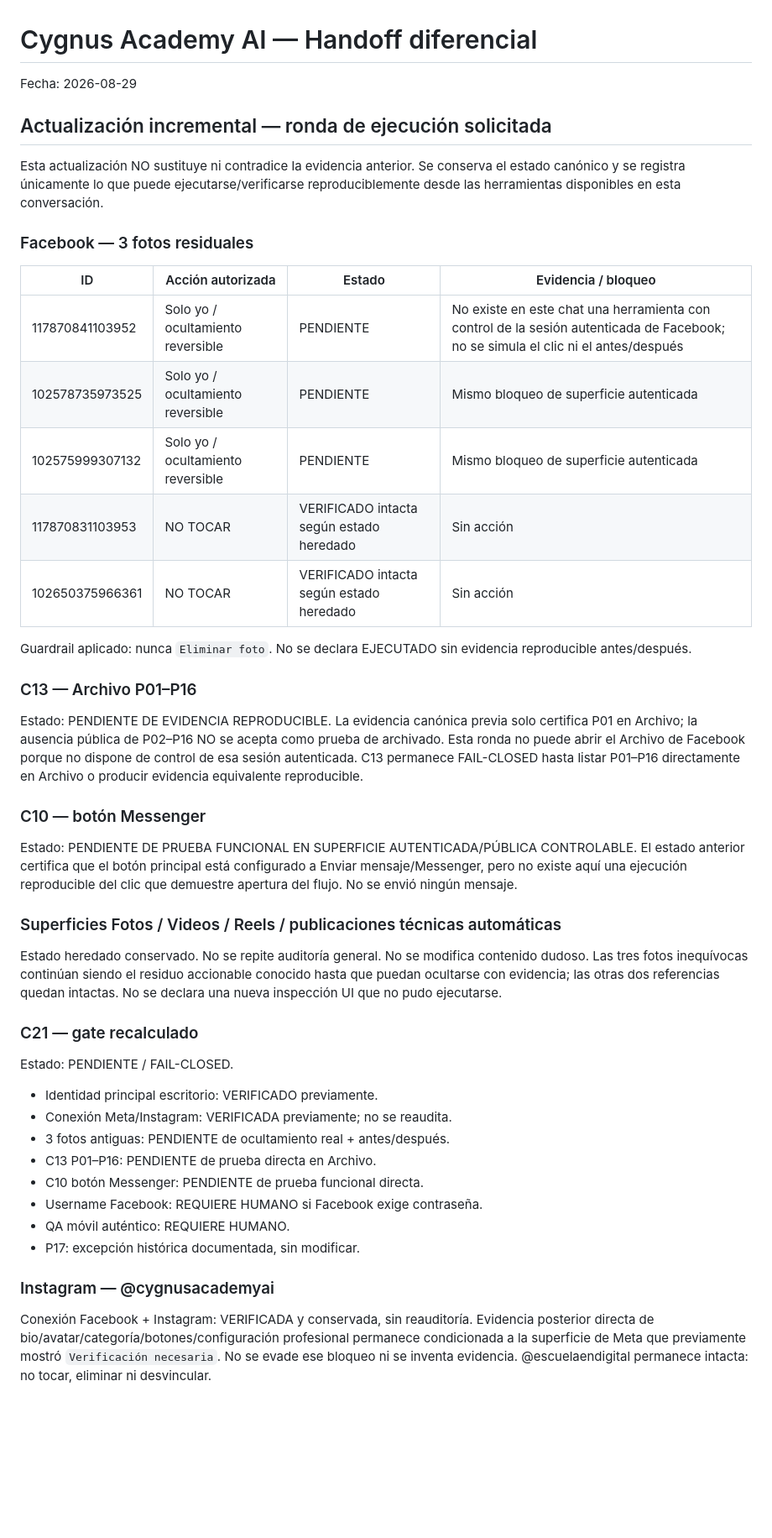
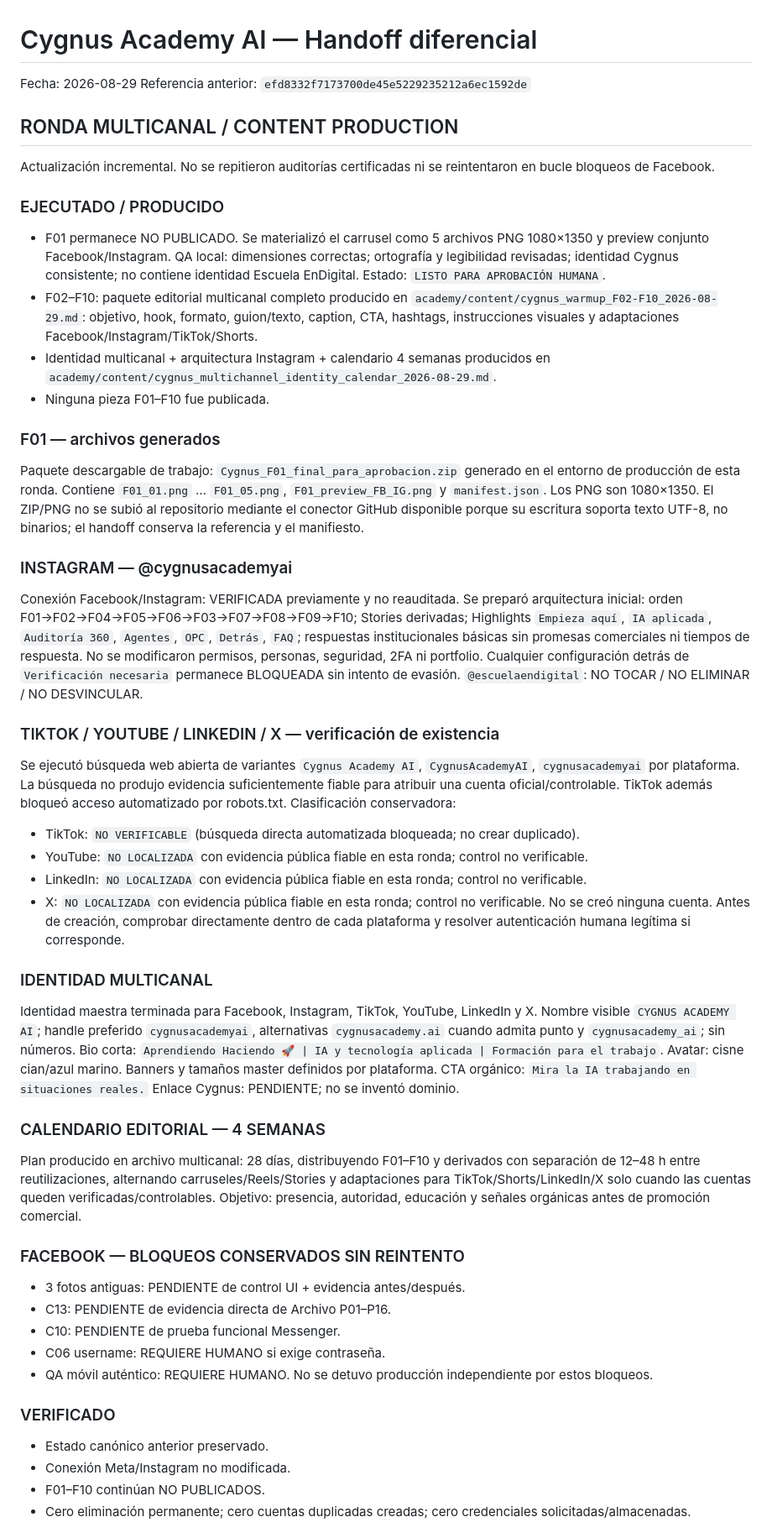
Before and after one commit to investmentsespana-stack/-contentflow, a Markdown page: academy/handoffs/cygnus_academy_handoff_2026-08-29.md, the part around one of its changes. Shown at 84% size. Rendered like a GitHub page; blank space fills up the shorter version.

Commit message:
Academy: multichannel content production round

```diff
--- a/academy/handoffs/cygnus_academy_handoff_2026-08-29.md
+++ b/academy/handoffs/cygnus_academy_handoff_2026-08-29.md
@@ -1,41 +1,48 @@
 # Cygnus Academy AI — Handoff diferencial
 
 Fecha: 2026-08-29
+Referencia anterior: `efd8332f7173700de45e5229235212a6ec1592de`
 
-## Actualización incremental — ronda de ejecución solicitada
-Esta actualización NO sustituye ni contradice la evidencia anterior. Se conserva el estado canónico y se registra únicamente lo que puede ejecutarse/verificarse reproduciblemente desde las herramientas disponibles en esta conversación.
+## RONDA MULTICANAL / CONTENT PRODUCTION
+Actualización incremental. No se repitieron auditorías certificadas ni se reintentaron en bucle bloqueos de Facebook.
 
-### Facebook — 3 fotos residuales
-| ID | Acción autorizada | Estado | Evidencia / bloqueo |
-|---|---|---|---|
-| 117870841103952 | Solo yo / ocultamiento reversible | PENDIENTE | No existe en este chat una herramienta con control de la sesión autenticada de Facebook; no se simula el clic ni el antes/después |
-| 102578735973525 | Solo yo / ocultamiento reversible | PENDIENTE | Mismo bloqueo de superficie autenticada |
-| 102575999307132 | Solo yo / ocultamiento reversible | PENDIENTE | Mismo bloqueo de superficie autenticada |
-| 117870831103953 | NO TOCAR | VERIFICADO intacta según estado heredado | Sin acción |
-| 102650375966361 | NO TOCAR | VERIFICADO intacta según estado heredado | Sin acción |
+### EJECUTADO / PRODUCIDO
+- F01 permanece NO PUBLICADO. Se materializó el carrusel como 5 archivos PNG 1080×1350 y preview conjunto Facebook/Instagram. QA local: dimensiones correctas; ortografía y legibilidad revisadas; identidad Cygnus consistente; no contiene identidad Escuela EnDigital. Estado: `LISTO PARA APROBACIÓN HUMANA`.
+- F02–F10: paquete editorial multicanal completo producido en `academy/content/cygnus_warmup_F02-F10_2026-08-29.md`: objetivo, hook, formato, guion/texto, caption, CTA, hashtags, instrucciones visuales y adaptaciones Facebook/Instagram/TikTok/Shorts.
+- Identidad multicanal + arquitectura Instagram + calendario 4 semanas producidos en `academy/content/cygnus_multichannel_identity_calendar_2026-08-29.md`.
+- Ninguna pieza F01–F10 fue publicada.
 
-Guardrail aplicado: nunca `Eliminar foto`. No se declara EJECUTADO sin evidencia reproducible antes/después.
+### F01 — archivos generados
+Paquete descargable de trabajo: `Cygnus_F01_final_para_aprobacion.zip` generado en el entorno de producción de esta ronda. Contiene `F01_01.png` … `F01_05.png`, `F01_preview_FB_IG.png` y `manifest.json`. Los PNG son 1080×1350. El ZIP/PNG no se subió al repositorio mediante el conector GitHub disponible porque su escritura soporta texto UTF-8, no binarios; el handoff conserva la referencia y el manifiesto.
 
-### C13 — Archivo P01–P16
-Estado: PENDIENTE DE EVIDENCIA REPRODUCIBLE. La evidencia canónica previa solo certifica P01 en Archivo; la ausencia pública de P02–P16 NO se acepta como prueba de archivado. Esta ronda no puede abrir el Archivo de Facebook porque no dispone de control de esa sesión autenticada. C13 permanece FAIL-CLOSED hasta listar P01–P16 directamente en Archivo o producir evidencia equivalente reproducible.
+### INSTAGRAM — @cygnusacademyai
+Conexión Facebook/Instagram: VERIFICADA previamente y no reauditada. Se preparó arquitectura inicial: orden F01→F02→F04→F05→F06→F03→F07→F08→F09→F10; Stories derivadas; Highlights `Empieza aquí`, `IA aplicada`, `Auditoría 360`, `Agentes`, `OPC`, `Detrás`, `FAQ`; respuestas institucionales básicas sin promesas comerciales ni tiempos de respuesta. No se modificaron permisos, personas, seguridad, 2FA ni portfolio. Cualquier configuración detrás de `Verificación necesaria` permanece BLOQUEADA sin intento de evasión. `@escuelaendigital`: NO TOCAR / NO ELIMINAR / NO DESVINCULAR.
 
-### C10 — botón Messenger
-Estado: PENDIENTE DE PRUEBA FUNCIONAL EN SUPERFICIE AUTENTICADA/PÚBLICA CONTROLABLE. El estado anterior certifica que el botón principal está configurado a Enviar mensaje/Messenger, pero no existe aquí una ejecución reproducible del clic que demuestre apertura del flujo. No se envió ningún mensaje.
+### TIKTOK / YOUTUBE / LINKEDIN / X — verificación de existencia
+Se ejecutó búsqueda web abierta de variantes `Cygnus Academy AI`, `CygnusAcademyAI`, `cygnusacademyai` por plataforma. La búsqueda no produjo evidencia suficientemente fiable para atribuir una cuenta oficial/controlable. TikTok además bloqueó acceso automatizado por robots.txt. Clasificación conservadora:
+- TikTok: `NO VERIFICABLE` (búsqueda directa automatizada bloqueada; no crear duplicado).
+- YouTube: `NO LOCALIZADA` con evidencia pública fiable en esta ronda; control no verificable.
+- LinkedIn: `NO LOCALIZADA` con evidencia pública fiable en esta ronda; control no verificable.
+- X: `NO LOCALIZADA` con evidencia pública fiable en esta ronda; control no verificable.
+No se creó ninguna cuenta. Antes de creación, comprobar directamente dentro de cada plataforma y resolver autenticación humana legítima si corresponde.
 
-### Superficies Fotos / Videos / Reels / publicaciones técnicas automáticas
-Estado heredado conservado. No se repite auditoría general. No se modifica contenido dudoso. Las tres fotos inequívocas continúan siendo el residuo accionable conocido hasta que puedan ocultarse con evidencia; las otras dos referencias quedan intactas. No se declara una nueva inspección UI que no pudo ejecutarse.
+### IDENTIDAD MULTICANAL
+Identidad maestra terminada para Facebook, Instagram, TikTok, YouTube, LinkedIn y X. Nombre visible `CYGNUS ACADEMY AI`; handle preferido `cygnusacademyai`, alternativas `cygnusacademy.ai` cuando admita punto y `cygnusacademy_ai`; sin números. Bio corta: `Aprendiendo Haciendo 🚀 | IA y tecnología aplicada | Formación para el trabajo`. Avatar: cisne cian/azul marino. Banners y tamaños master definidos por plataforma. CTA orgánico: `Mira la IA trabajando en situaciones reales.` Enlace Cygnus: PENDIENTE; no se inventó dominio.
 
-### C21 — gate recalculado
-Estado: PENDIENTE / FAIL-CLOSED.
-- Identidad principal escritorio: VERIFICADO previamente.
-- Conexión Meta/Instagram: VERIFICADA previamente; no se reaudita.
-- 3 fotos antiguas: PENDIENTE de ocultamiento real + antes/después.
-- C13 P01–P16: PENDIENTE de prueba directa en Archivo.
-- C10 botón Messenger: PENDIENTE de prueba funcional directa.
-- Username Facebook: REQUIERE HUMANO si Facebook exige contraseña.
+### CALENDARIO EDITORIAL — 4 SEMANAS
+Plan producido en archivo multicanal: 28 días, distribuyendo F01–F10 y derivados con separación de 12–48 h entre reutilizaciones, alternando carruseles/Reels/Stories y adaptaciones para TikTok/Shorts/LinkedIn/X solo cuando las cuentas queden verificadas/controlables. Objetivo: presencia, autoridad, educación y señales orgánicas antes de promoción comercial.
+
+### FACEBOOK — BLOQUEOS CONSERVADOS SIN REINTENTO
+- 3 fotos antiguas: PENDIENTE de control UI + evidencia antes/después.
+- C13: PENDIENTE de evidencia directa de Archivo P01–P16.
+- C10: PENDIENTE de prueba funcional Messenger.
+- C06 username: REQUIERE HUMANO si exige contraseña.
 - QA móvil auténtico: REQUIERE HUMANO.
-- P17: excepción histórica documentada, sin modificar.
+No se detuvo producción independiente por estos bloqueos.
 
-### Instagram — @cygnusacademyai
-Conexión Facebook + Instagram: VERIFICADA y conservada, sin reauditoría. Evidencia posterior directa de bio/avatar/categoría/botones/configuración profesional permanece condicionada a la superficie de Meta que previamente mostró `Verificación necesaria`. No se evade ese bloqueo ni se inventa evidencia. @escuelaendigital permanece intacta: no tocar, eliminar ni desvincular.
+### VERIFICADO
+- Estado canónico anterior preservado.
+- Conexión Meta/Instagram no modificada.
+- F01–F10 continúan NO PUBLICADOS.
+- Cero eliminación permanente; cero cuentas duplicadas creadas; cero credenciales solicitadas/almacenadas.
 
```
Also changed, not shown: other parts of academy/handoffs/cygnus_academy_handoff_2026-08-29.md (+14 -23 lines).
